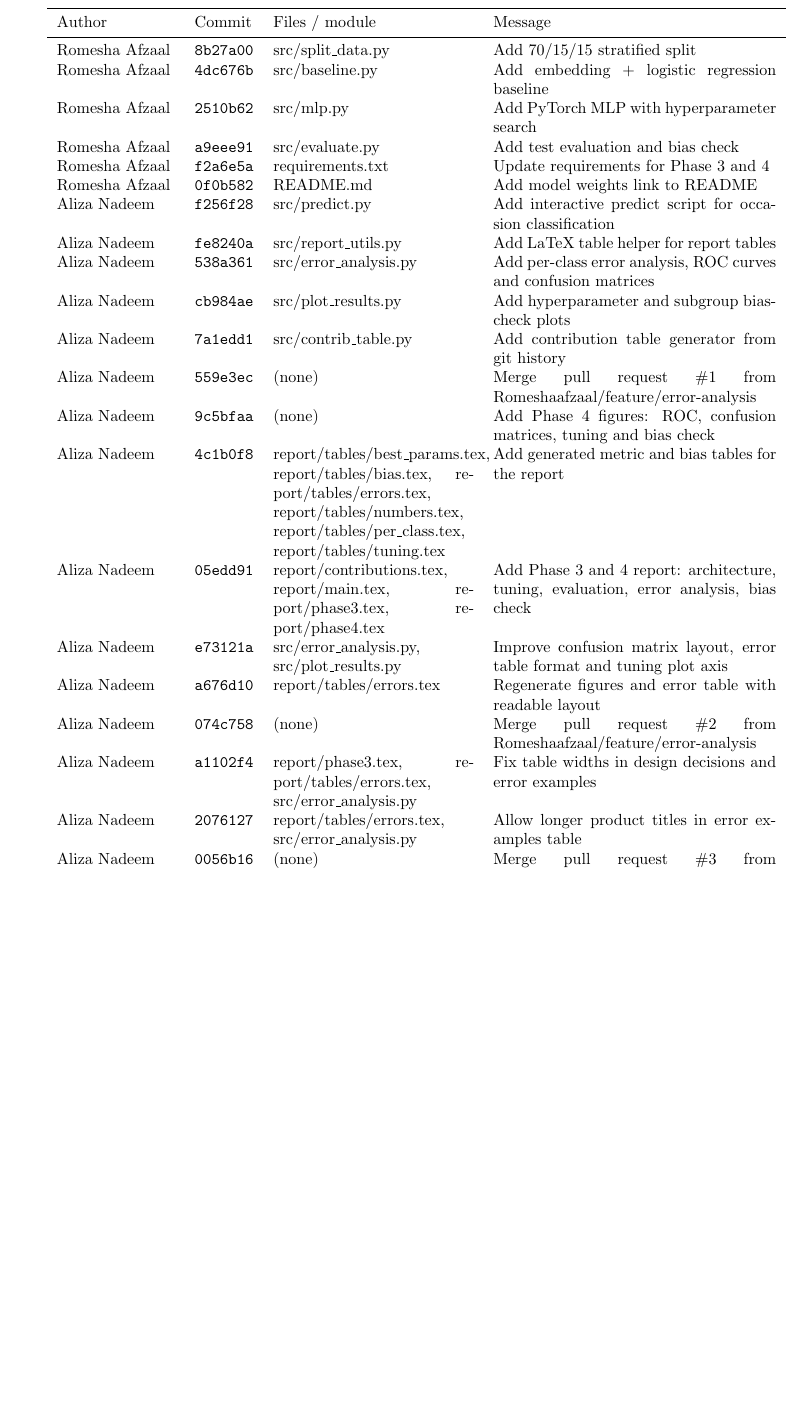
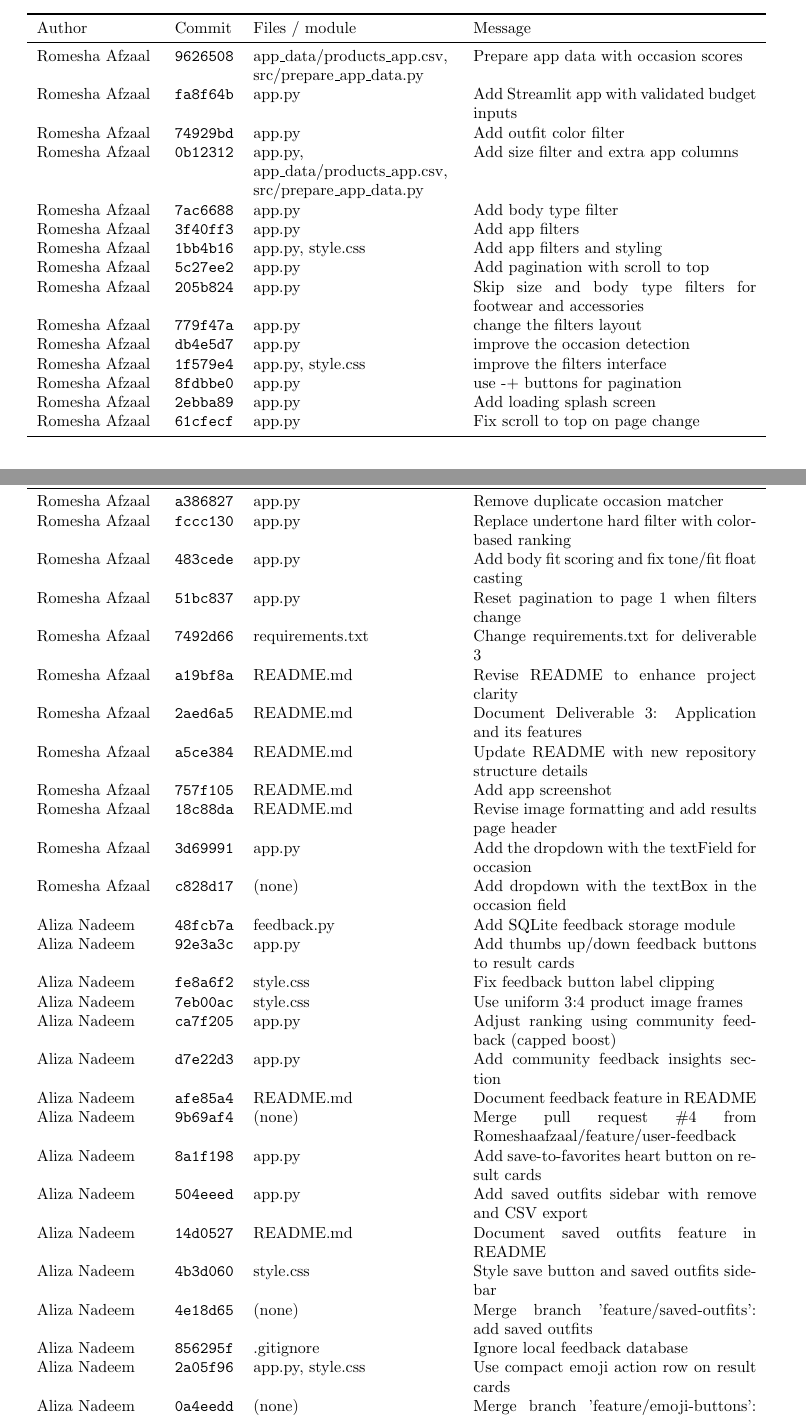
Before and after one commit to Romeshaafzaal/Trouvaille, a LaTeX paper (report/main.tex, which reads report/tables/contributions.tex): part of page 22 of 23 before the commit and two parts of pages 21 and 22 of 23 after it, the two joined at a grey line, cut so that both start at the same text, the shorter picture padded with empty space. Compiled offline with pdfLaTeX.

Commit message:
Generate contribution table for Deliverable 3

```diff
--- a/report/tables/contributions.tex
+++ b/report/tables/contributions.tex
@@ -1,25 +1,6 @@
-\begin{tabular}{p{2.6cm}p{1.3cm}p{4.4cm}p{6.2cm}}
+\begin{longtable}{p{2.6cm}p{1.3cm}p{4.4cm}p{6.2cm}}
+\caption{Git commits for Deliverable 3 (generated by \texttt{src/contrib\_table.py}).}\\
 \toprule
 Author & Commit & Files / module & Message \\
 \midrule
-Romesha Afzaal & \texttt{8b27a00} & src/split\_data.py & Add 70/15/15 stratified split \\
-Romesha Afzaal & \texttt{4dc676b} & src/baseline.py & Add embedding + logistic regression baseline \\
-Romesha Afzaal & \texttt{2510b62} & src/mlp.py & Add PyTorch MLP with hyperparameter search \\
-Romesha Afzaal & \texttt{a9eee91} & src/evaluate.py & Add test evaluation and bias check \\
-Romesha Afzaal & \texttt{f2a6e5a} & requirements.txt & Update requirements for Phase 3 and 4 \\
-Romesha Afzaal & \texttt{0f0b582} & README.md & Add model weights link to README \\
-Aliza Nadeem & \texttt{f256f28} & src/predict.py & Add interactive predict script for occasion classification \\
-Aliza Nadeem & \texttt{fe8240a} & src/report\_utils.py & Add LaTeX table helper for report tables \\
-Aliza Nadeem & \texttt{538a361} & src/error\_analysis.py & Add per-class error analysis, ROC curves and confusion matrices \\
-Aliza Nadeem & \texttt{cb984ae} & src/plot\_results.py & Add hyperparameter and subgroup bias-check plots \\
-Aliza Nadeem & \texttt{7a1edd1} & src/contrib\_table.py & Add contribution table generator from git history \\
-Aliza Nadeem & \texttt{559e3ec} & (none) & Merge pull request \#1 from Romeshaafzaal/feature/error-analysis \\
-Aliza Nadeem & \texttt{9c5bfaa} & (none) & Add Phase 4 figures: ROC, confusion matrices, tuning and bias check \\
-Aliza Nadeem & \texttt{4c1b0f8} & report/tables/best\_params.tex, report/tables/bias.tex, report/tables/errors.tex, report/tables/numbers.tex, report/tables/per\_class.tex, report/tables/tuning.tex & Add generated metric and bias tables for the report \\
-Aliza Nadeem & \texttt{05edd91} & report/contributions.tex, report/main.tex, report/phase3.tex, report/phase4.tex & Add Phase 3 and 4 report: architecture, tuning, evaluation, error analysis, bias check \\
-Aliza Nadeem & \texttt{e73121a} & src/error\_analysis.py, src/plot\_results.py & Improve confusion matrix layout, error table format and tuning plot axis \\
-Aliza Nadeem & \texttt{a676d10} & report/tables/errors.tex & Regenerate figures and error table with readable layout \\
-Aliza Nadeem & \texttt{074c758} & (none) & Merge pull request \#2 from Romeshaafzaal/feature/error-analysis \\
-Aliza Nadeem & \texttt{a1102f4} & report/phase3.tex, report/tables/errors.tex, src/error\_analysis.py & Fix table widths in design decisions and error examples \\
-Aliza Nadeem & \texttt{2076127} & report/tables/errors.tex, src/error\_analysis.py & Allow longer product titles in error examples table \\
-Aliza Nadeem & \texttt{0056b16} & (none) & Merge pull request \#3 from Romeshaafzaal/feature/error-analysis \\
+\endfirsthead
@@ -26,2 +11,49 @@ Aliza Nadeem & \texttt{0056b16} & (none) & Merge pull request \#3 from Romeshaaf
 \bottomrule
-\end{tabular}
+\endfoot
+Romesha Afzaal & \texttt{9626508} & app\_data/products\_app.csv, src/prepare\_app\_data.py & Prepare app data with occasion scores \\
+Romesha Afzaal & \texttt{fa8f64b} & app.py & Add Streamlit app with validated budget inputs \\
+Romesha Afzaal & \texttt{74929bd} & app.py & Add outfit color filter \\
+Romesha Afzaal & \texttt{0b12312} & app.py, app\_data/products\_app.csv, src/prepare\_app\_data.py & Add size filter and extra app columns \\
+Romesha Afzaal & \texttt{7ac6688} & app.py & Add body type filter \\
+Romesha Afzaal & \texttt{3f40ff3} & app.py & Add app filters \\
+Romesha Afzaal & \texttt{1bb4b16} & app.py, style.css & Add app filters and styling \\
+Romesha Afzaal & \texttt{5c27ee2} & app.py & Add pagination with scroll to top \\
+Romesha Afzaal & \texttt{205b824} & app.py & Skip size and body type filters for footwear and accessories \\
+Romesha Afzaal & \texttt{779f47a} & app.py & change the filters layout \\
+Romesha Afzaal & \texttt{db4e5d7} & app.py & improve the occasion detection \\
+Romesha Afzaal & \texttt{1f579e4} & app.py, style.css & improve the filters interface \\
+Romesha Afzaal & \texttt{8fdbbe0} & app.py & use -+ buttons for pagination \\
+Romesha Afzaal & \texttt{2ebba89} & app.py & Add loading splash screen \\
+Romesha Afzaal & \texttt{61cfecf} & app.py & Fix scroll to top on page change \\
+Romesha Afzaal & \texttt{a386827} & app.py & Remove duplicate occasion matcher \\
+Romesha Afzaal & \texttt{fccc130} & app.py & Replace undertone hard filter with color-based ranking \\
+Romesha Afzaal & \texttt{483cede} & app.py & Add body fit scoring and fix tone/fit float casting \\
+Romesha Afzaal & \texttt{51bc837} & app.py & Reset pagination to page 1 when filters change \\
+Romesha Afzaal & \texttt{7492d66} & requirements.txt & Change requirements.txt for deliverable 3 \\
+Romesha Afzaal & \texttt{a19bf8a} & README.md & Revise README to enhance project clarity \\
+Romesha Afzaal & \texttt{2aed6a5} & README.md & Document Deliverable 3: Application and its features \\
+Romesha Afzaal & \texttt{a5ce384} & README.md & Update README with new repository structure details \\
+Romesha Afzaal & \texttt{757f105} & README.md & Add app screenshot \\
+Romesha Afzaal & \texttt{18c88da} & README.md & Revise image formatting and add results page header \\
+Romesha Afzaal & \texttt{3d69991} & app.py & Add the dropdown with the textField for occasion \\
+Romesha Afzaal & \texttt{c828d17} & (none) & Add dropdown with the textBox in the occasion field \\
+Aliza Nadeem & \texttt{48fcb7a} & feedback.py & Add SQLite feedback storage module \\
+Aliza Nadeem & \texttt{92e3a3c} & app.py & Add thumbs up/down feedback buttons to result cards \\
+Aliza Nadeem & \texttt{fe8a6f2} & style.css & Fix feedback button label clipping \\
+Aliza Nadeem & \texttt{7eb00ac} & style.css & Use uniform 3:4 product image frames \\
+Aliza Nadeem & \texttt{ca7f205} & app.py & Adjust ranking using community feedback (capped boost) \\
+Aliza Nadeem & \texttt{d7e22d3} & app.py & Add community feedback insights section \\
+Aliza Nadeem & \texttt{afe85a4} & README.md & Document feedback feature in README \\
+Aliza Nadeem & \texttt{9b69af4} & (none) & Merge pull request \#4 from Romeshaafzaal/feature/user-feedback \\
+Aliza Nadeem & \texttt{8a1f198} & app.py & Add save-to-favorites heart button on result cards \\
+Aliza Nadeem & \texttt{504eeed} & app.py & Add saved outfits sidebar with remove and CSV export \\
+Aliza Nadeem & \texttt{14d0527} & README.md & Document saved outfits feature in README \\
+Aliza Nadeem & \texttt{4b3d060} & style.css & Style save button and saved outfits sidebar \\
+Aliza Nadeem & \texttt{4e18d65} & (none) & Merge branch 'feature/saved-outfits': add saved outfits \\
+Aliza Nadeem & \texttt{856295f} & .gitignore & Ignore local feedback database \\
+Aliza Nadeem & \texttt{2a05f96} & app.py, style.css & Use compact emoji action row on result cards \\
+Aliza Nadeem & \texttt{0a4eedd} & (none) & Merge branch 'feature/emoji-buttons': compact emoji action row \\
+Aliza Nadeem & \texttt{d6e93fe} & src/contrib\_table.py & Generate contribution table as multi-page longtable \\
+Aliza Nadeem & \texttt{d081698} & report/contributions.tex, report/main.tex, report/phase5.tex, report/references.bib & Add Deliverable 3 report source: application, feedback and saved outfits \\
+Aliza Nadeem & \texttt{306c069} & (none) & Add application screenshots for the report \\
+\end{longtable}
```
Also changed, not shown: report/tables/contributions.tex (4 more changed lines).
